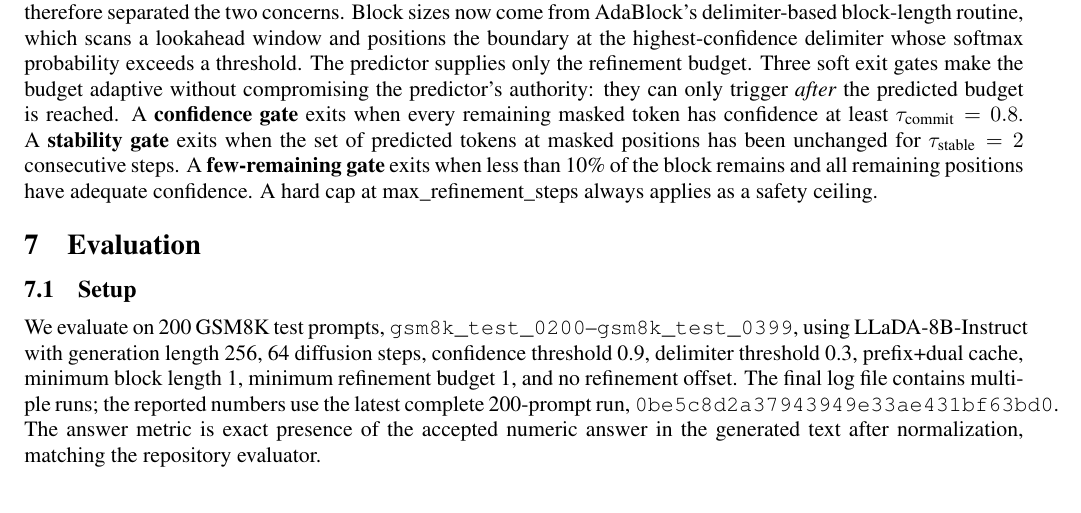
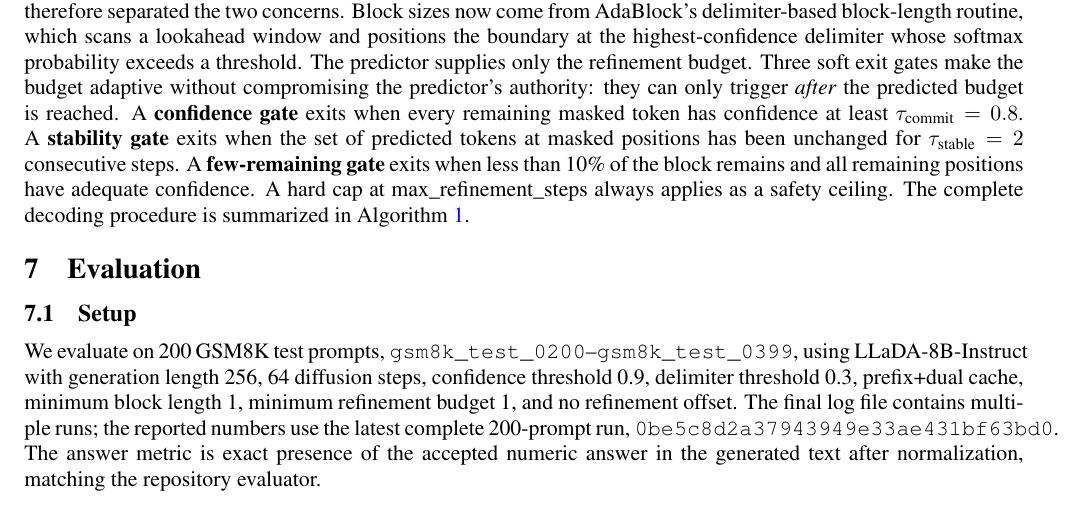
Before and after one commit to k-keshav-k/Phase-Assisted-Generation, a LaTeX paper (writeup/final_report.tex): part of page 9 of 12, cut so that both start at the same text. Compiled offline with pdfLaTeX.

Commit message:
referenced Algo1

```diff
--- a/writeup/final_report.tex
+++ b/writeup/final_report.tex
@@ -438,7 +438,7 @@ Our first integration let the predictor decide both block boundaries and refinem
 
 We introduced two countermeasures: a minimum block length of~4 and a recorded-NFE floor of~3 for content blocks. These prevented the worst fragmentation---the model could no longer produce single-token blocks---but they did not address the root cause. The clamped values had no analogue in the training distribution, so the predictor operated entirely out of distribution and became essentially useless. The hard refinement cap also meant that blocks containing genuinely difficult tokens were force-committed before converging, producing garbled predictions and explaining why the evaluation logs showed many blocks with stabilizing step~0---the token never had a chance to reach its final identity before the budget expired.
 
-The core insight was that AdaBlock's delimiter-based block boundary detection solves a fundamentally different problem from what the predictor should forecast. AdaBlock identifies semantic boundaries by scanning softmax confidence at candidate delimiter positions---a reliable reactive signal based on the model's current logits. The predictor, by contrast, excels at forecasting the \emph{computational effort} a block will require based on past history. We therefore separated the two concerns. Block sizes now come from AdaBlock's delimiter-based block-length routine, which scans a lookahead window and positions the boundary at the highest-confidence delimiter whose softmax probability exceeds a threshold. The predictor supplies only the refinement budget. Three soft exit gates make the budget adaptive without compromising the predictor's authority: they can only trigger \emph{after} the predicted budget is reached. A \textbf{confidence gate} exits when every remaining masked token has confidence at least \(\tau_{\text{commit}}=0.8\). A \textbf{stability gate} exits when the set of predicted tokens at masked positions has been unchanged for \(\tau_{\text{stable}}=2\) consecutive steps. A \textbf{few-remaining gate} exits when less than~10\% of the block remains and all remaining positions have adequate confidence. A hard cap at \(\text{max\_refinement\_steps}\) always applies as a safety ceiling.
+The core insight was that AdaBlock's delimiter-based block boundary detection solves a fundamentally different problem from what the predictor should forecast. AdaBlock identifies semantic boundaries by scanning softmax confidence at candidate delimiter positions---a reliable reactive signal based on the model's current logits. The predictor, by contrast, excels at forecasting the \emph{computational effort} a block will require based on past history. We therefore separated the two concerns. Block sizes now come from AdaBlock's delimiter-based block-length routine, which scans a lookahead window and positions the boundary at the highest-confidence delimiter whose softmax probability exceeds a threshold. The predictor supplies only the refinement budget. Three soft exit gates make the budget adaptive without compromising the predictor's authority: they can only trigger \emph{after} the predicted budget is reached. A \textbf{confidence gate} exits when every remaining masked token has confidence at least \(\tau_{\text{commit}}=0.8\). A \textbf{stability gate} exits when the set of predicted tokens at masked positions has been unchanged for \(\tau_{\text{stable}}=2\) consecutive steps. A \textbf{few-remaining gate} exits when less than~10\% of the block remains and all remaining positions have adequate confidence. A hard cap at \(\text{max\_refinement\_steps}\) always applies as a safety ceiling. The complete decoding procedure is summarized in Algorithm~\ref{alg:scheduler}.
 
 \begin{algorithm}[t!]
   \small
```
